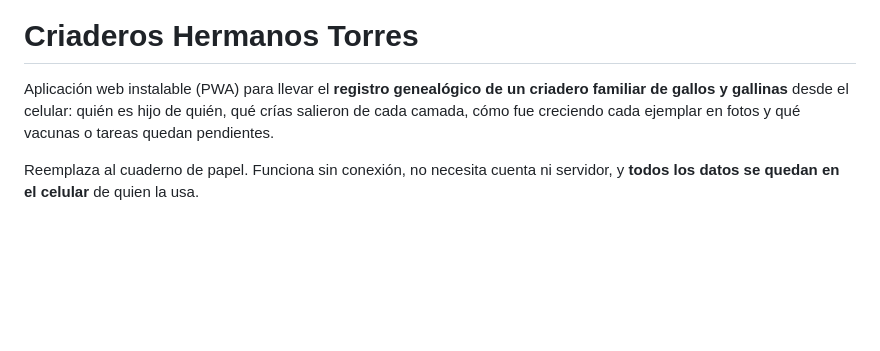
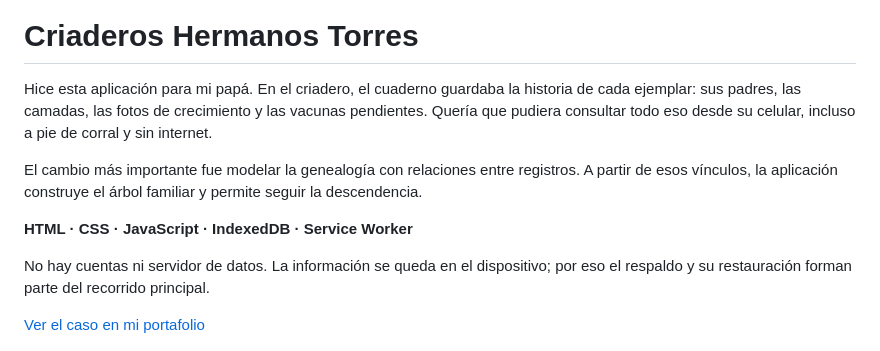
Before and after one commit to Juan2246/criadero-hermanos-torres, a Markdown page: README.md, the part around one of its changes. Rendered like a GitHub page; blank space fills up the shorter version.

Commit message:
docs: renuevo la presentación y el contexto del proyecto

```diff
--- a/README.md
+++ b/README.md
@@ -1,8 +3,14 @@
 # Criaderos Hermanos Torres
 
-Aplicación web instalable (PWA) para llevar el **registro genealógico de un criadero familiar de gallos y gallinas** desde el celular: quién es hijo de quién, qué crías salieron de cada camada, cómo fue creciendo cada ejemplar en fotos y qué vacunas o tareas quedan pendientes.
+Hice esta aplicación para mi papá. En el criadero, el cuaderno guardaba la historia de cada ejemplar: sus padres, las camadas, las fotos de crecimiento y las vacunas pendientes. Quería que pudiera consultar todo eso desde su celular, incluso a pie de corral y sin internet.
 
-Reemplaza al cuaderno de papel. Funciona sin conexión, no necesita cuenta ni servidor, y **todos los datos se quedan en el celular** de quien la usa.
+El cambio más importante fue modelar la genealogía con relaciones entre registros. A partir de esos vínculos, la aplicación construye el árbol familiar y permite seguir la descendencia.
+
+**HTML · CSS · JavaScript · IndexedDB · Service Worker**
+
+No hay cuentas ni servidor de datos. La información se queda en el dispositivo; por eso el respaldo y su restauración forman parte del recorrido principal.
+
+[Ver el caso en mi portafolio](https://portafolio-juan-torres-puce.vercel.app/proyectos/criadero-hermanos-torres)
 
 <p>
   <img src="docs/capturas/01-inicio-cuadricula.png" alt="Inicio con los ejemplares en cuadrícula" width="200">
```
Also changed, not shown: other parts of README.md (+2 -0 lines).
